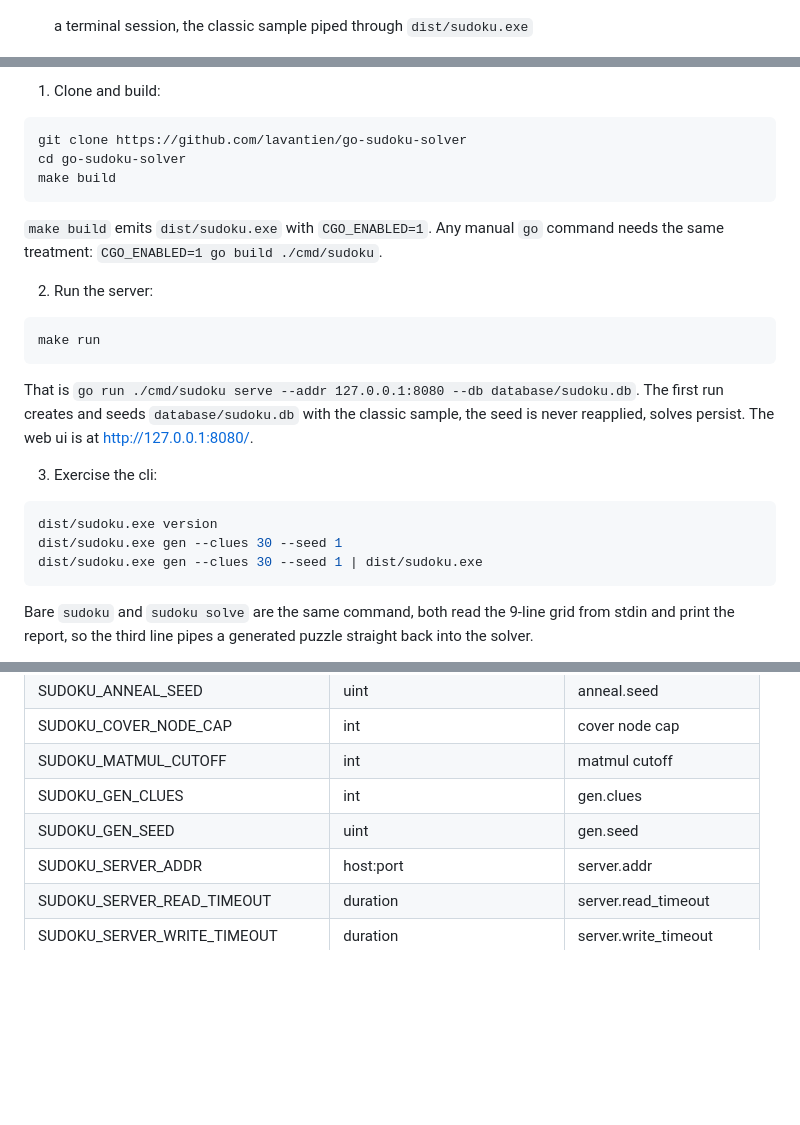
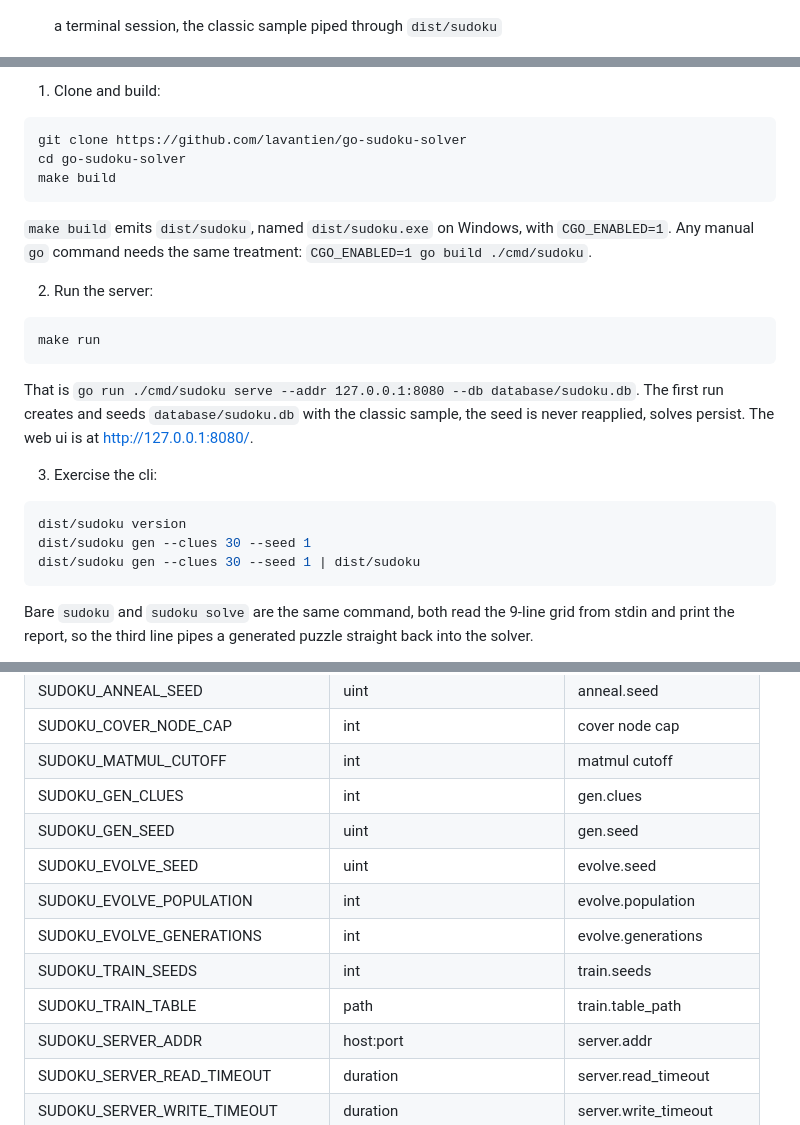
Before and after one commit to lavantien/go-sudoku-solver, a Markdown page: readme.md, 3 parts joined by grey strips. Drawn GitHub-style; blank space fills up the shorter version.

Commit message:
docs: neutralize the binary name, state the parser tolerance, name both ledgers

````diff
--- a/readme.md
+++ b/readme.md
@@ -43,7 +43,7 @@ coverage: 95.3% of statements
 
 7. ![cli session](project-pictures/07-cli-session.png)
 
-   a terminal session, the classic sample piped through `dist/sudoku.exe`
+   a terminal session, the classic sample piped through `dist/sudoku`
 
 8. ![curl session](project-pictures/08-curl-session.png)
 
@@ -160,7 +160,7 @@ cd go-sudoku-solver
 make build
 ```
 
-`make build` emits `dist/sudoku.exe` with `CGO_ENABLED=1`. Any manual `go` command needs the same treatment: `CGO_ENABLED=1 go build ./cmd/sudoku`.
+`make build` emits `dist/sudoku`, named `dist/sudoku.exe` on Windows, with `CGO_ENABLED=1`. Any manual `go` command needs the same treatment: `CGO_ENABLED=1 go build ./cmd/sudoku`.
 
 2. Run the server:
 
@@ -173,9 +173,9 @@ That is `go run ./cmd/sudoku serve --addr 127.0.0.1:8080 --db database/sudoku.db
 3. Exercise the cli:
 
 ```sh
-dist/sudoku.exe version
-dist/sudoku.exe gen --clues 30 --seed 1
-dist/sudoku.exe gen --clues 30 --seed 1 | dist/sudoku.exe
+dist/sudoku version
+dist/sudoku gen --clues 30 --seed 1
+dist/sudoku gen --clues 30 --seed 1 | dist/sudoku
 ```
 
 Bare `sudoku` and `sudoku solve` are the same command, both read the 9-line grid from stdin and print the report, so the third line pipes a generated puzzle straight back into the solver.
@@ -208,6 +208,11 @@ make coverage
 | SUDOKU_MATMUL_CUTOFF | int | matmul cutoff |
 | SUDOKU_GEN_CLUES | int | gen.clues |
 | SUDOKU_GEN_SEED | uint | gen.seed |
+| SUDOKU_EVOLVE_SEED | uint | evolve.seed |
+| SUDOKU_EVOLVE_POPULATION | int | evolve.population |
+| SUDOKU_EVOLVE_GENERATIONS | int | evolve.generations |
+| SUDOKU_TRAIN_SEEDS | int | train.seeds |
+| SUDOKU_TRAIN_TABLE | path | train.table_path |
 | SUDOKU_SERVER_ADDR | host:port | server.addr |
 | SUDOKU_SERVER_READ_TIMEOUT | duration | server.read_timeout |
 | SUDOKU_SERVER_WRITE_TIMEOUT | duration | server.write_timeout |
````
Also changed, not shown: other parts of readme.md (+3 -3 lines).
